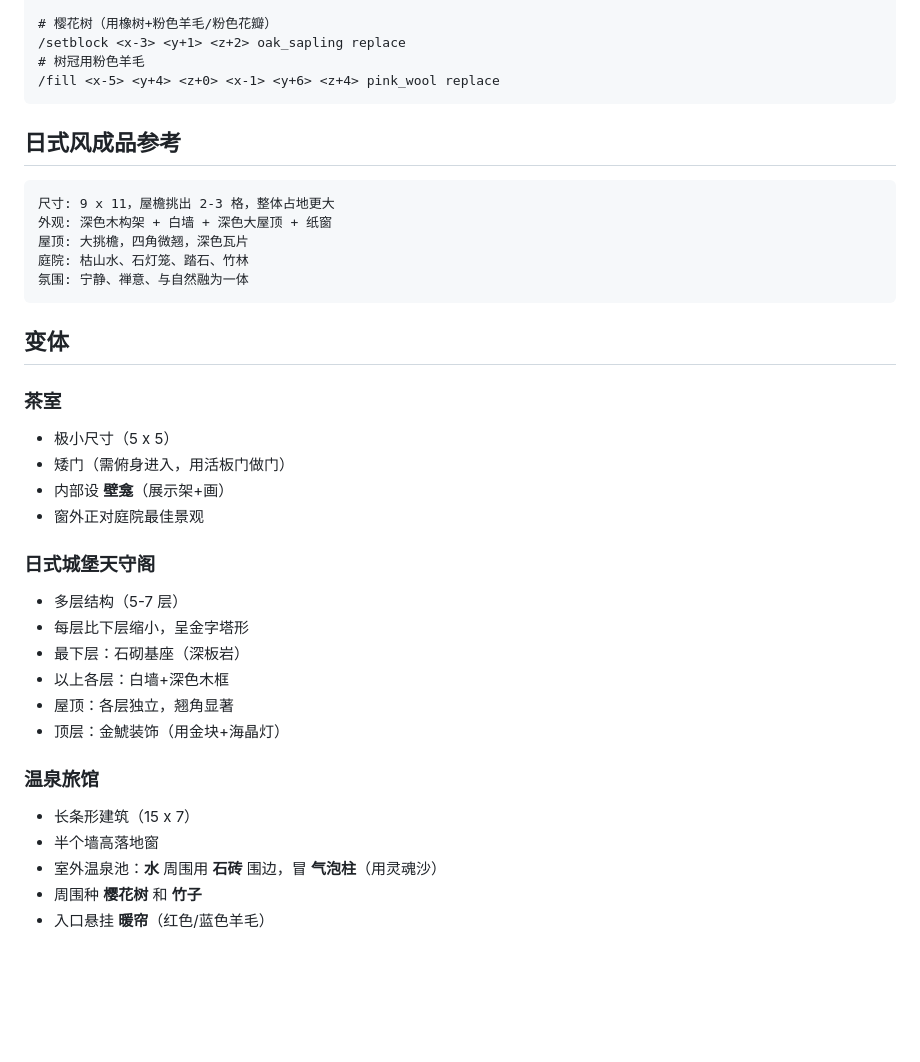
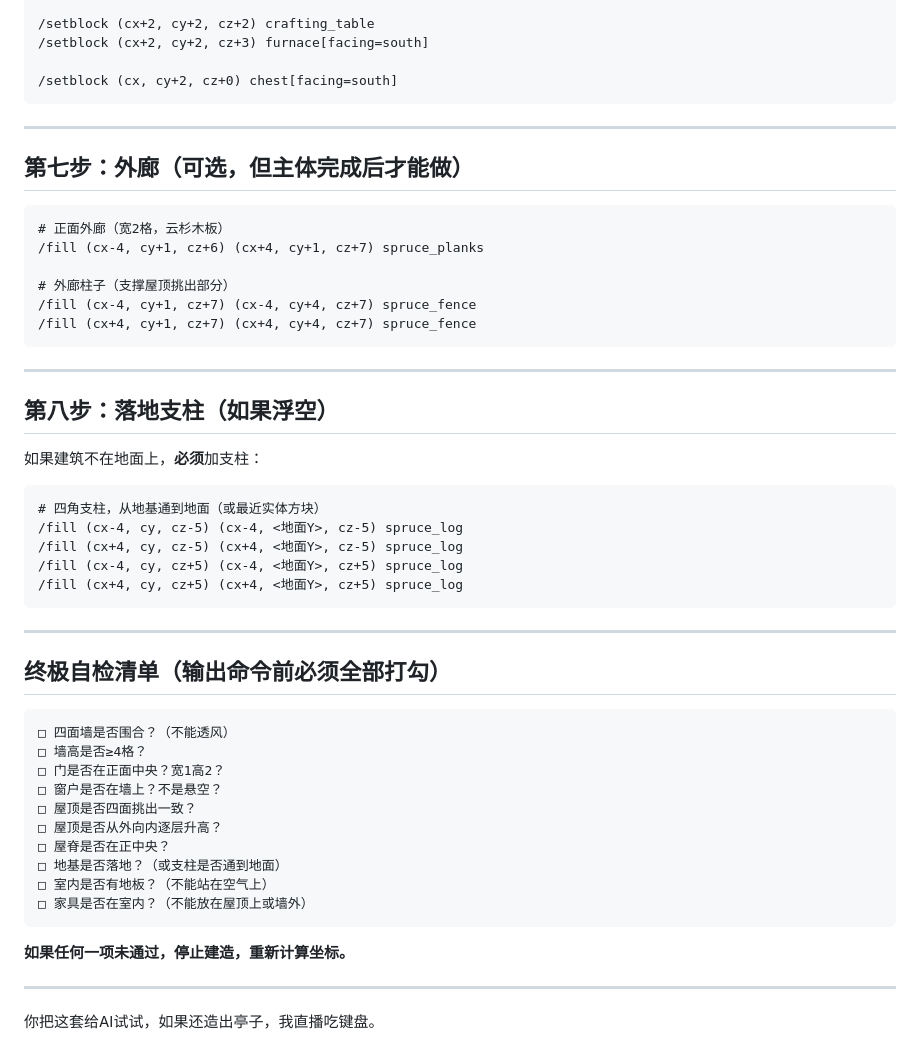
Before and after one commit to baicaizhale/FancySkillMarket, a Markdown page: house-builder/japanese.md, the part around one of its changes. Drawn GitHub-style; blank space fills up the shorter version.

````diff
--- a/house-builder/japanese.md
+++ b/house-builder/japanese.md
@@ -180,39 +189,57 @@ y 为玩家 y 坐标，地基在地面之上而非之下。
 
-# 樱花树（用橡树+粉色羊毛/粉色花瓣）
-/setblock <x-3> <y+1> <z+2> oak_sapling replace
-# 树冠用粉色羊毛
-/fill <x-5> <y+4> <z+0> <x-1> <y+6> <z+4> pink_wool replace
+/setblock (cx+2, cy+2, cz+2) crafting_table
+/setblock (cx+2, cy+2, cz+3) furnace[facing=south]
+
+/setblock (cx, cy+2, cz+0) chest[facing=south]
 ```
 
-## 日式风成品参考
+---
+
+## 第七步：外廊（可选，但主体完成后才能做）
 
 ```
-尺寸: 9 x 11，屋檐挑出 2-3 格，整体占地更大
-外观: 深色木构架 + 白墙 + 深色大屋顶 + 纸窗
-屋顶: 大挑檐，四角微翘，深色瓦片
-庭院: 枯山水、石灯笼、踏石、竹林
-氛围: 宁静、禅意、与自然融为一体
+# 正面外廊（宽2格，云杉木板）
+/fill (cx-4, cy+1, cz+6) (cx+4, cy+1, cz+7) spruce_planks
+
+# 外廊柱子（支撑屋顶挑出部分）
+/fill (cx-4, cy+1, cz+7) (cx-4, cy+4, cz+7) spruce_fence
+/fill (cx+4, cy+1, cz+7) (cx+4, cy+4, cz+7) spruce_fence
 ```
 
-## 变体
+---
 
-### 茶室
-- 极小尺寸（5 x 5）
-- 矮门（需俯身进入，用活板门做门）
-- 内部设 **壁龛**（展示架+画）
-- 窗外正对庭院最佳景观
+## 第八步：落地支柱（如果浮空）
 
-### 日式城堡天守阁
-- 多层结构（5-7 层）
-- 每层比下层缩小，呈金字塔形
-- 最下层：石砌基座（深板岩）
-- 以上各层：白墙+深色木框
-- 屋顶：各层独立，翘角显著
-- 顶层：金鯱装饰（用金块+海晶灯）
+如果建筑不在地面上，**必须**加支柱：
 
-### 温泉旅馆
-- 长条形建筑（15 x 7）
-- 半个墙高落地窗
-- 室外温泉池：**水** 周围用 **石砖** 围边，冒 **气泡柱**（用灵魂沙）
-- 周围种 **樱花树** 和 **竹子**
-- 入口悬挂 **暖帘**（红色/蓝色羊毛）
+```
+# 四角支柱，从地基通到地面（或最近实体方块）
+/fill (cx-4, cy, cz-5) (cx-4, <地面Y>, cz-5) spruce_log
+/fill (cx+4, cy, cz-5) (cx+4, <地面Y>, cz-5) spruce_log
+/fill (cx-4, cy, cz+5) (cx-4, <地面Y>, cz+5) spruce_log
+/fill (cx+4, cy, cz+5) (cx+4, <地面Y>, cz+5) spruce_log
+```
+
+---
+
+## 终极自检清单（输出命令前必须全部打勾）
+
+```
+□ 四面墙是否围合？（不能透风）
+□ 墙高是否≥4格？
+□ 门是否在正面中央？宽1高2？
+□ 窗户是否在墙上？不是悬空？
+□ 屋顶是否四面挑出一致？
+□ 屋顶是否从外向内逐层升高？
+□ 屋脊是否在正中央？
+□ 地基是否落地？（或支柱是否通到地面）
+□ 室内是否有地板？（不能站在空气上）
+□ 家具是否在室内？（不能放在屋顶上或墙外）
+```
+
+**如果任何一项未通过，停止建造，重新计算坐标。**
+
+
+---
+
+你把这套给AI试试，如果还造出亭子，我直播吃键盘。
````
Also changed, not shown: other parts of house-builder/japanese.md (+133 -124 lines).
